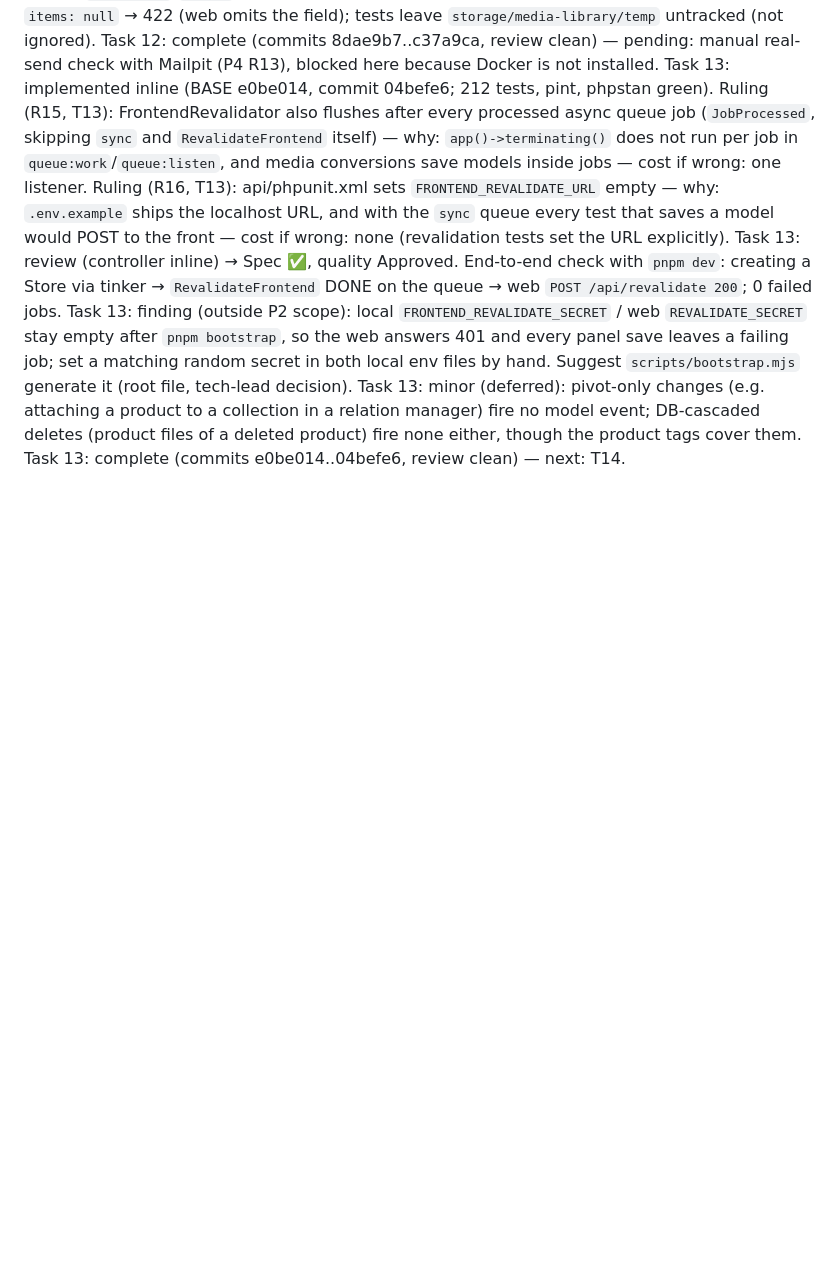
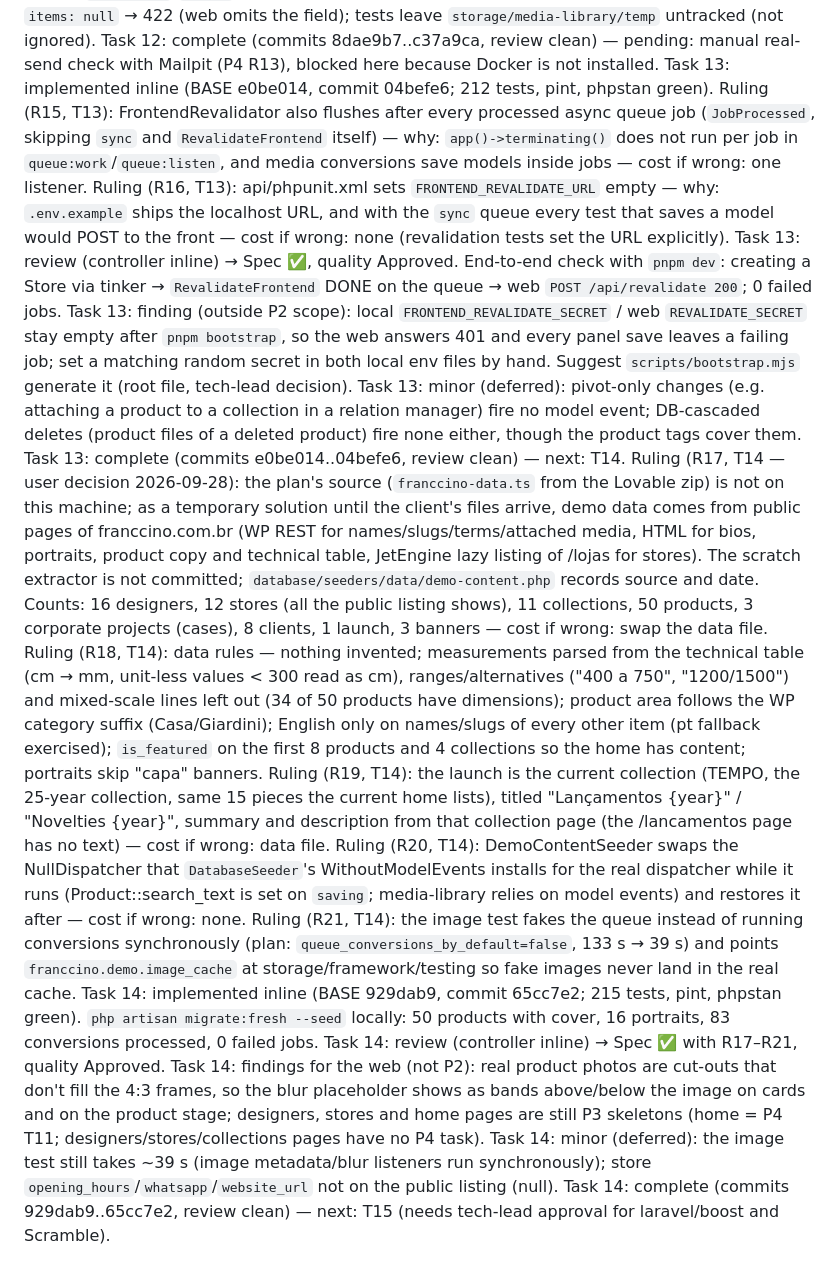
Before and after one commit to PPP-Group/Franccino, a Markdown page: docs/handoff/p2-api-ledger.md, the part around the change. Drawn GitHub-style; blank space fills up the shorter version.

Commit message:
docs: registra a P2 T14 no ledger
Co-Authored-By: Claude Opus 5.5 <noreply@anthropic.com>

```diff
--- a/docs/handoff/p2-api-ledger.md
+++ b/docs/handoff/p2-api-ledger.md
@@ -148,3 +148,13 @@ Task 13: review (controller inline) → Spec ✅, quality Approved. End-to-end c
 Task 13: finding (outside P2 scope): local `FRONTEND_REVALIDATE_SECRET` / web `REVALIDATE_SECRET` stay empty after `pnpm bootstrap`, so the web answers 401 and every panel save leaves a failing job; set a matching random secret in both local env files by hand. Suggest `scripts/bootstrap.mjs` generate it (root file, tech-lead decision).
 Task 13: minor (deferred): pivot-only changes (e.g. attaching a product to a collection in a relation manager) fire no model event; DB-cascaded deletes (product files of a deleted product) fire none either, though the product tags cover them.
 Task 13: complete (commits e0be014..04befe6, review clean) — next: T14.
+Ruling (R17, T14 — user decision 2026-09-28): the plan's source (`franccino-data.ts` from the Lovable zip) is not on this machine; as a temporary solution until the client's files arrive, demo data comes from public pages of franccino.com.br (WP REST for names/slugs/terms/attached media, HTML for bios, portraits, product copy and technical table, JetEngine lazy listing of /lojas for stores). The scratch extractor is not committed; `database/seeders/data/demo-content.php` records source and date. Counts: 16 designers, 12 stores (all the public listing shows), 11 collections, 50 products, 3 corporate projects (cases), 8 clients, 1 launch, 3 banners — cost if wrong: swap the data file.
+Ruling (R18, T14): data rules — nothing invented; measurements parsed from the technical table (cm → mm, unit-less values < 300 read as cm), ranges/alternatives ("400 a 750", "1200/1500") and mixed-scale lines left out (34 of 50 products have dimensions); product area follows the WP category suffix (Casa/Giardini); English only on names/slugs of every other item (pt fallback exercised); `is_featured` on the first 8 products and 4 collections so the home has content; portraits skip "capa" banners.
+Ruling (R19, T14): the launch is the current collection (TEMPO, the 25-year collection, same 15 pieces the current home lists), titled "Lançamentos {year}" / "Novelties {year}", summary and description from that collection page (the /lancamentos page has no text) — cost if wrong: data file.
+Ruling (R20, T14): DemoContentSeeder swaps the NullDispatcher that `DatabaseSeeder`'s WithoutModelEvents installs for the real dispatcher while it runs (Product::search_text is set on `saving`; media-library relies on model events) and restores it after — cost if wrong: none.
+Ruling (R21, T14): the image test fakes the queue instead of running conversions synchronously (plan: `queue_conversions_by_default=false`, 133 s → 39 s) and points `franccino.demo.image_cache` at storage/framework/testing so fake images never land in the real cache.
+Task 14: implemented inline (BASE 929dab9, commit 65cc7e2; 215 tests, pint, phpstan green). `php artisan migrate:fresh --seed` locally: 50 products with cover, 16 portraits, 83 conversions processed, 0 failed jobs.
+Task 14: review (controller inline) → Spec ✅ with R17–R21, quality Approved.
+Task 14: findings for the web (not P2): real product photos are cut-outs that don't fill the 4:3 frames, so the blur placeholder shows as bands above/below the image on cards and on the product stage; designers, stores and home pages are still P3 skeletons (home = P4 T11; designers/stores/collections pages have no P4 task).
+Task 14: minor (deferred): the image test still takes ~39 s (image metadata/blur listeners run synchronously); store `opening_hours`/`whatsapp`/`website_url` not on the public listing (null).
+Task 14: complete (commits 929dab9..65cc7e2, review clean) — next: T15 (needs tech-lead approval for laravel/boost and Scramble).
```
